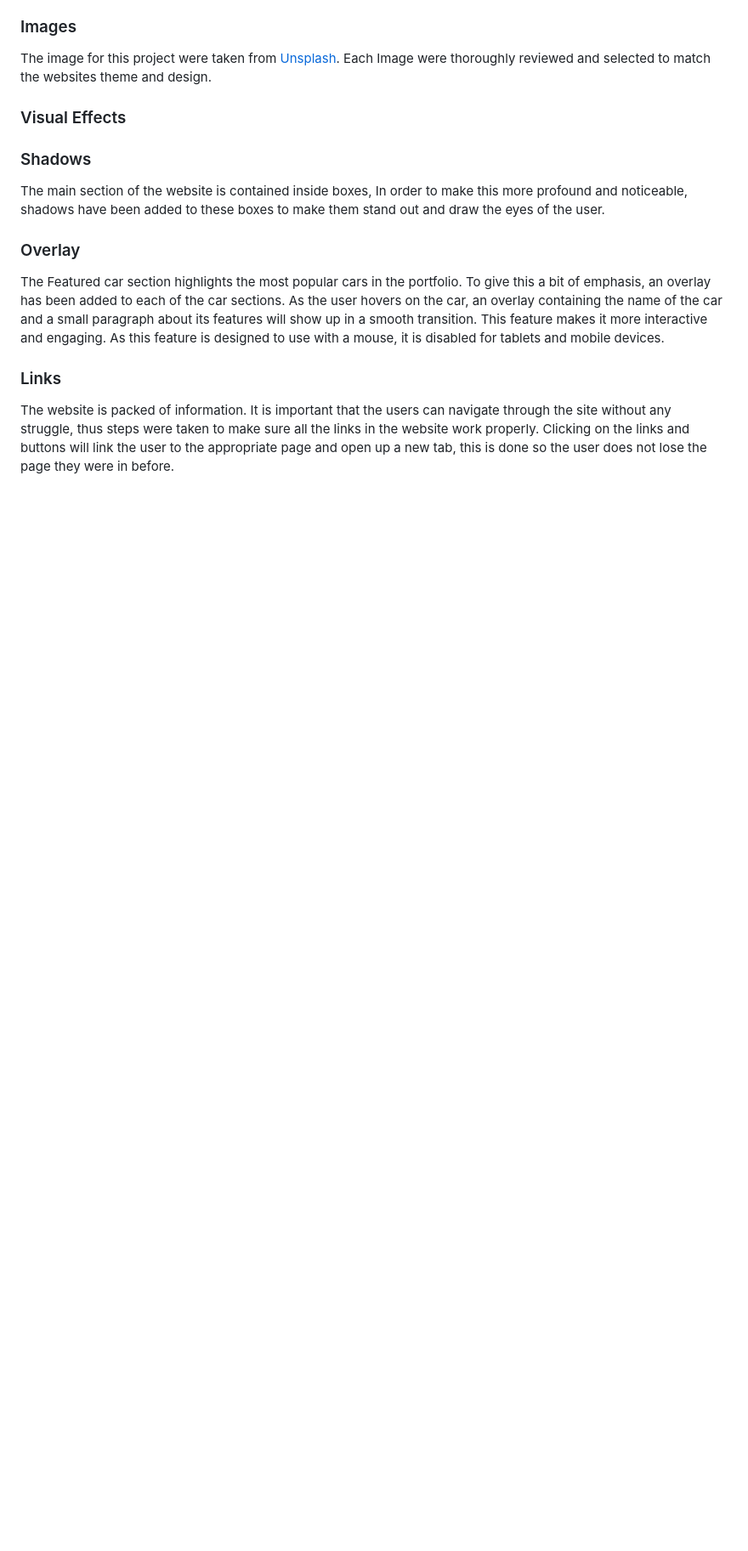
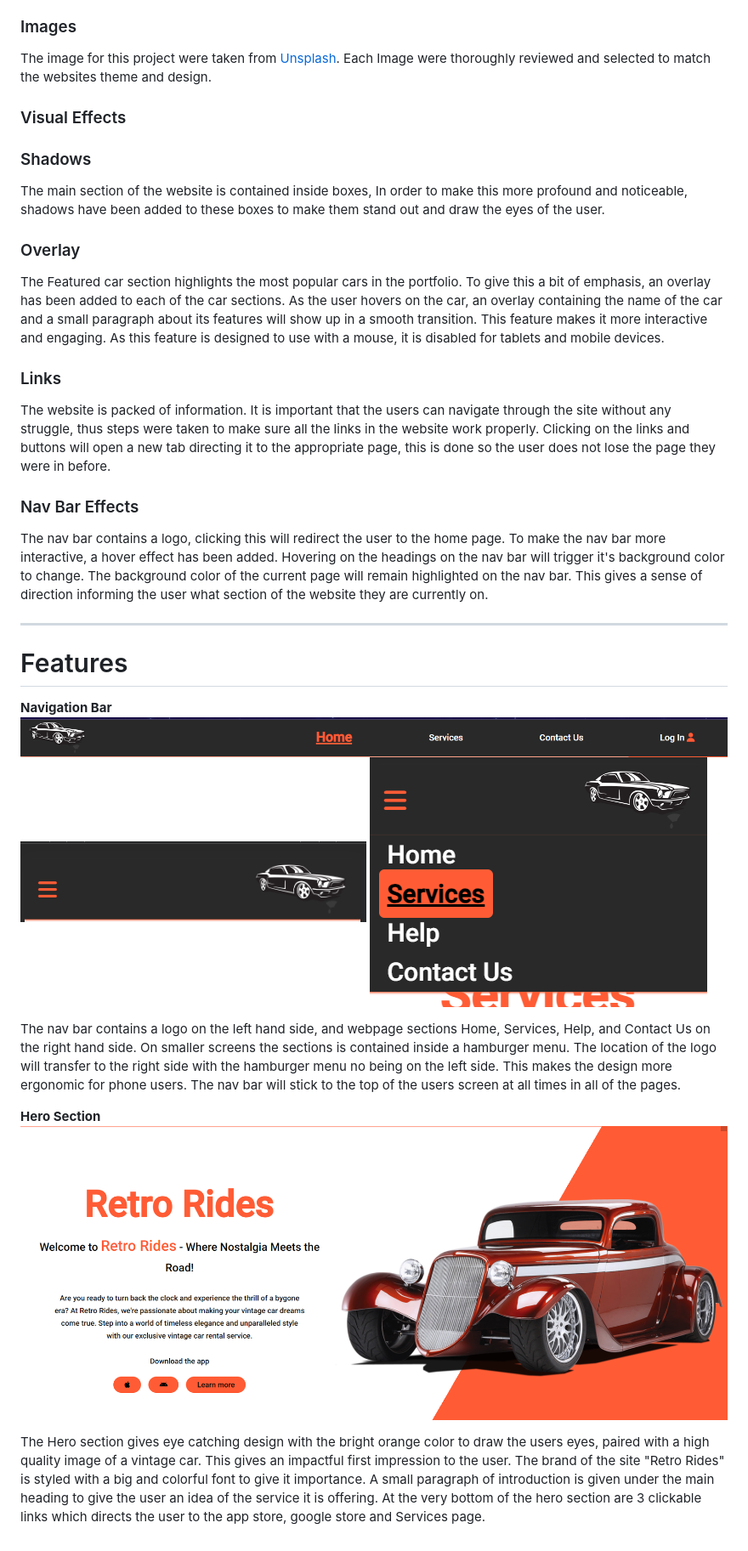
Before and after one commit to Jefferson-Bantawig/RetroRides-Car-Rental, a Markdown page: README.md, the part around the change printed below. Shown: that part at 85% size. Drawn GitHub-style; pictures changed too: assets/readme/Hero-section.png (added), assets/readme/hamburger-menu.png (added); blank space fills up the shorter version.

Commit message:
Add features section and hero section to readme

```diff
--- a/README.md
+++ b/README.md
@@ -195,4 +192,20 @@ The main section of the website is contained inside boxes, In order to make this
 The Featured car section highlights the most popular cars in the portfolio. To give this a bit of emphasis, an overlay has been added to each of the car sections. As the user hovers on the car, an overlay containing the name of the car and a small paragraph about its features will show up in a smooth transition. This feature makes it more interactive and engaging. As this feature is designed to use with a mouse, it is disabled for tablets and mobile devices.
 
 ### Links
-The website is packed of information. It is important that the users can navigate through the site without any struggle, thus steps were taken to make sure all the links in the website work properly. Clicking on the links and buttons will link the user to the appropriate page and open up a new tab, this is done so the user does not lose the page they were in before.
+The website is packed of information. It is important that the users can navigate through the site without any struggle, thus steps were taken to make sure all the links in the website work properly. Clicking on the links and buttons will open a new tab directing it to the appropriate page, this is done so the user does not lose the page they were in before.
+
+### Nav Bar Effects
+The nav bar contains a logo, clicking this will redirect the user to the home page. To make the nav bar more interactive, a hover effect has been added. Hovering on the headings on the nav bar will trigger it's background color to change. The background color of the current page will remain highlighted on the nav bar. This gives a sense of direction informing the user what section of the website they are currently on.
+
+____
+
+# Features
+ **Navigation Bar**
+   ![Navigation bar on large screens](assets/readme/nav-bar-large.png) <br> ![Navigation bar on small screens](assets/readme/nav-bar-small.png) ![Hamburger Menu](assets/readme/hamburger-menu.png)
+
+The nav bar contains a logo on the left hand side, and webpage sections Home, Services, Help, and Contact Us on the right hand side. On smaller screens the sections is contained inside a hamburger menu. The location of the logo will transfer to the right side with the hamburger menu no being on the left side. This makes the design more ergonomic for phone users. The nav bar will stick to the top of the users screen at all times in all of the pages.
+
+ **Hero Section**
+![Hero Section](assets/readme/Hero-section.png)
+
+The Hero section gives eye catching design with the bright orange color to draw the users eyes, paired with a high quality image of a vintage car. This gives an impactful first impression to the user. The brand of the site "Retro Rides" is styled with a big and colorful font to give it importance. A small paragraph of introduction is given under the main heading to give the user an idea of the service it is offering. At the very bottom of the hero section are 3 clickable links which directs the user to the app store, google store and Services page.
```
Also changed, not shown: other parts of README.md (+0 -3 lines).
